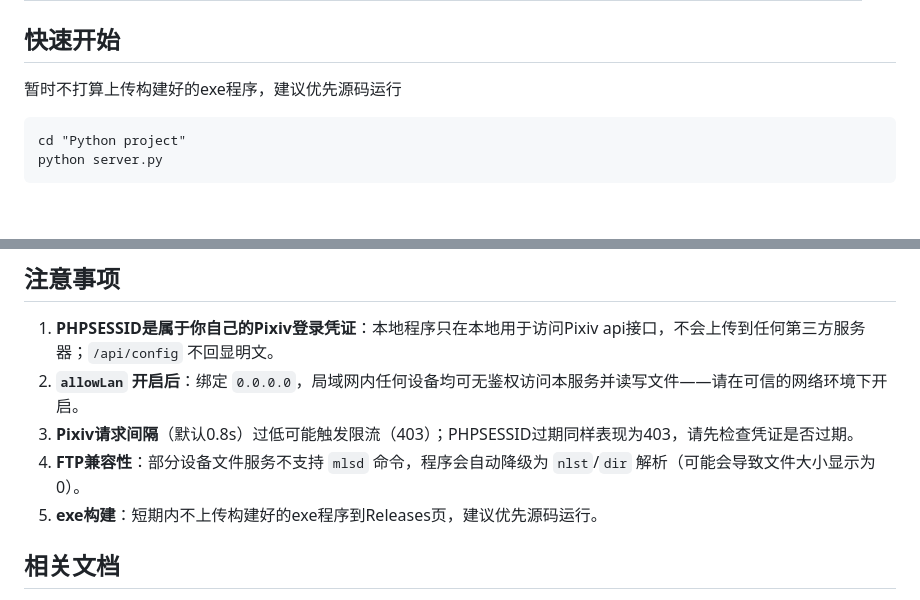
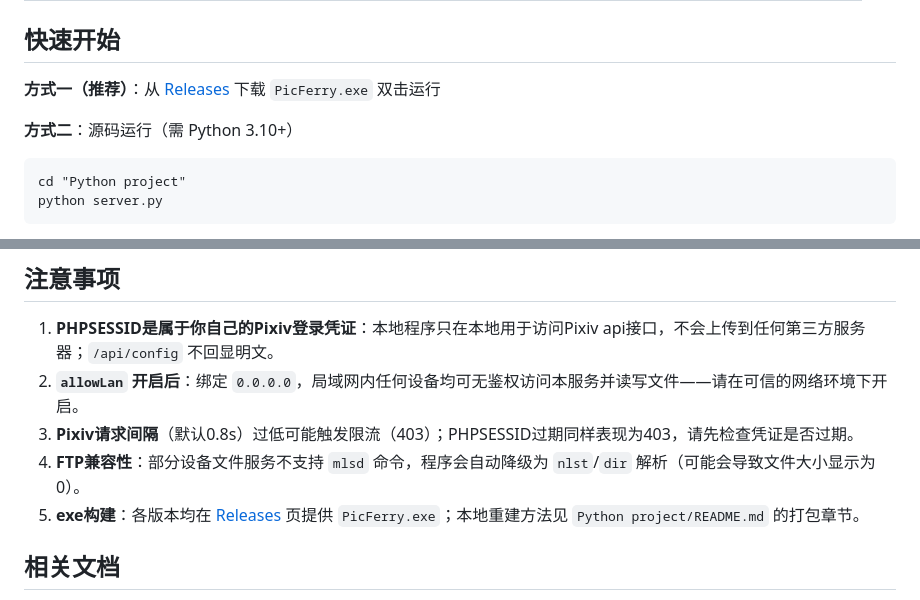
Before and after one commit to FutureLK/PicFerry, a Markdown page: README.md, 2 parts joined by grey strips. GitHub-like rendering; blank space fills up the shorter version.

Commit message:
docs: 同步仓库名 PicFerry 与 exe 分发说明
- remote 已切换至 github.com/FutureLK/PicFerry.git
- 根 README 快速开始改为双通道(Releases 下载 exe / 源码运行),
  注意事项第5条移除"短期不上传exe"的过时说法
- AGENTS.md 仓库条目与子 README Releases 链接同步新地址

````diff
--- a/README.md
+++ b/README.md
@@ -20,7 +20,9 @@
 
 ## 快速开始
 
-暂时不打算上传构建好的exe程序，建议优先源码运行
+**方式一（推荐）**：从 [Releases](https://github.com/FutureLK/PicFerry/releases) 下载 `PicFerry.exe` 双击运行
+
+**方式二**：源码运行（需 Python 3.10+）
 
 ```
 cd "Python project"
@@ -43,7 +45,7 @@ python server.py
 2. **`allowLan` 开启后**：绑定 `0.0.0.0`，局域网内任何设备均可无鉴权访问本服务并读写文件——请在可信的网络环境下开启。
 3. **Pixiv请求间隔**（默认0.8s）过低可能触发限流（403）；PHPSESSID过期同样表现为403，请先检查凭证是否过期。
 4. **FTP兼容性**：部分设备文件服务不支持 `mlsd` 命令，程序会自动降级为 `nlst`/`dir` 解析（可能会导致文件大小显示为0）。
-5. **exe构建**：短期内不上传构建好的exe程序到Releases页，建议优先源码运行。
+5. **exe构建**：各版本均在 [Releases](https://github.com/FutureLK/PicFerry/releases) 页提供 `PicFerry.exe`；本地重建方法见 `Python project/README.md` 的打包章节。
 
 ## 相关文档
 
````
Also changed, not shown: AGENTS.md (+1 -1 lines), Python project/README.md (+1 -1 lines).
